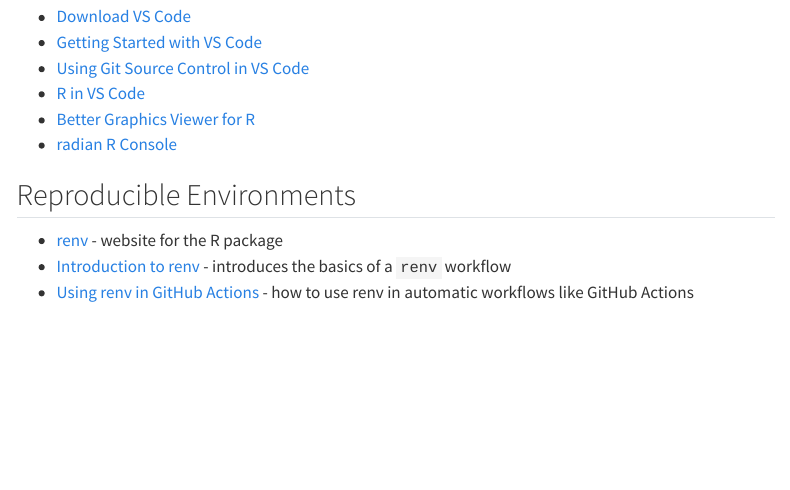
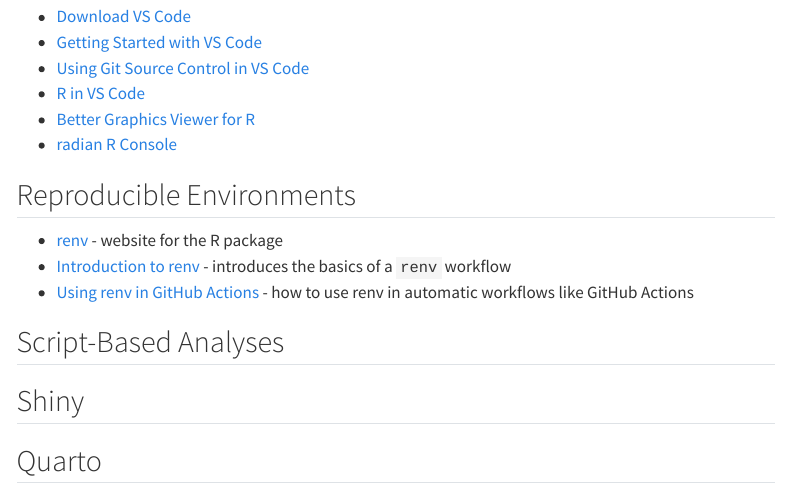
Before and after one commit to MOshima-PIFSC/2025-01-ISC-OpenScienceTraining-dev, a Quarto document (assets/references.qmd): the page in a window 1100 px wide, from 570 px down. Rendered offline with R 4.5, knitr and Pandoc in place of Quarto, with nearby package versions; menus at the side of the page are left out.

Commit message:
add other sections for links

```diff
--- a/assets/references.qmd
+++ b/assets/references.qmd
@@ -33,3 +33,10 @@
 *  [renv](https://rstudio.github.io/renv/) - website for the R package
 *  [Introduction to renv](https://rstudio.github.io/renv/articles/renv.html) - introduces the basics of a `renv` workflow
 *  [Using renv in GitHub Actions](https://rstudio.github.io/renv/articles/ci.html) - how to use renv in automatic workflows like GitHub Actions
+
+## Script-Based Analyses
+
+
+## Shiny
+
+## Quarto
```
